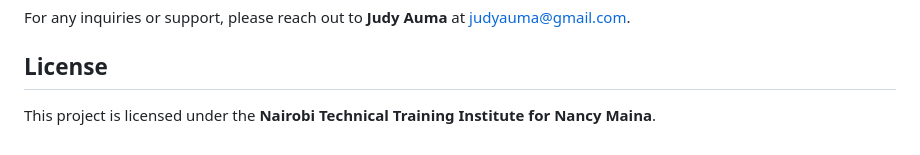
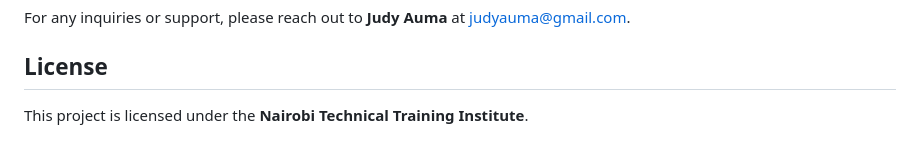
Before and after one commit to ahmednule/Online_leave_Management_system, a Markdown page: README.md, the part around the change. Drawn GitHub-style.

Commit message:
made some changes on the readme

```diff
--- a/README.md
+++ b/README.md
@@ -117,4 +117,4 @@ For any inquiries or support, please reach out to **Judy Auma** at [judyauma@gma
 
 ## License
 
-This project is licensed under the **Nairobi Technical Training Institute for Nancy Maina**.
+This project is licensed under the **Nairobi Technical Training Institute**.
```
